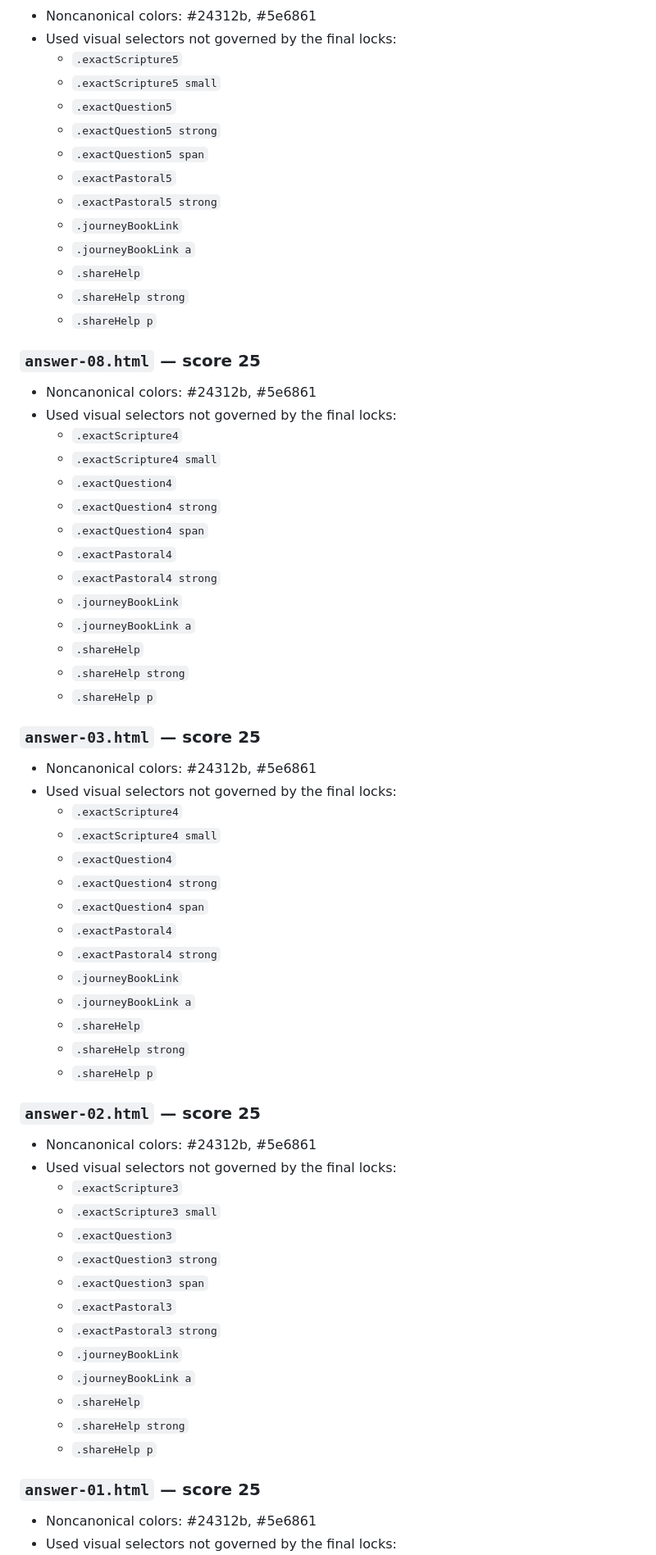
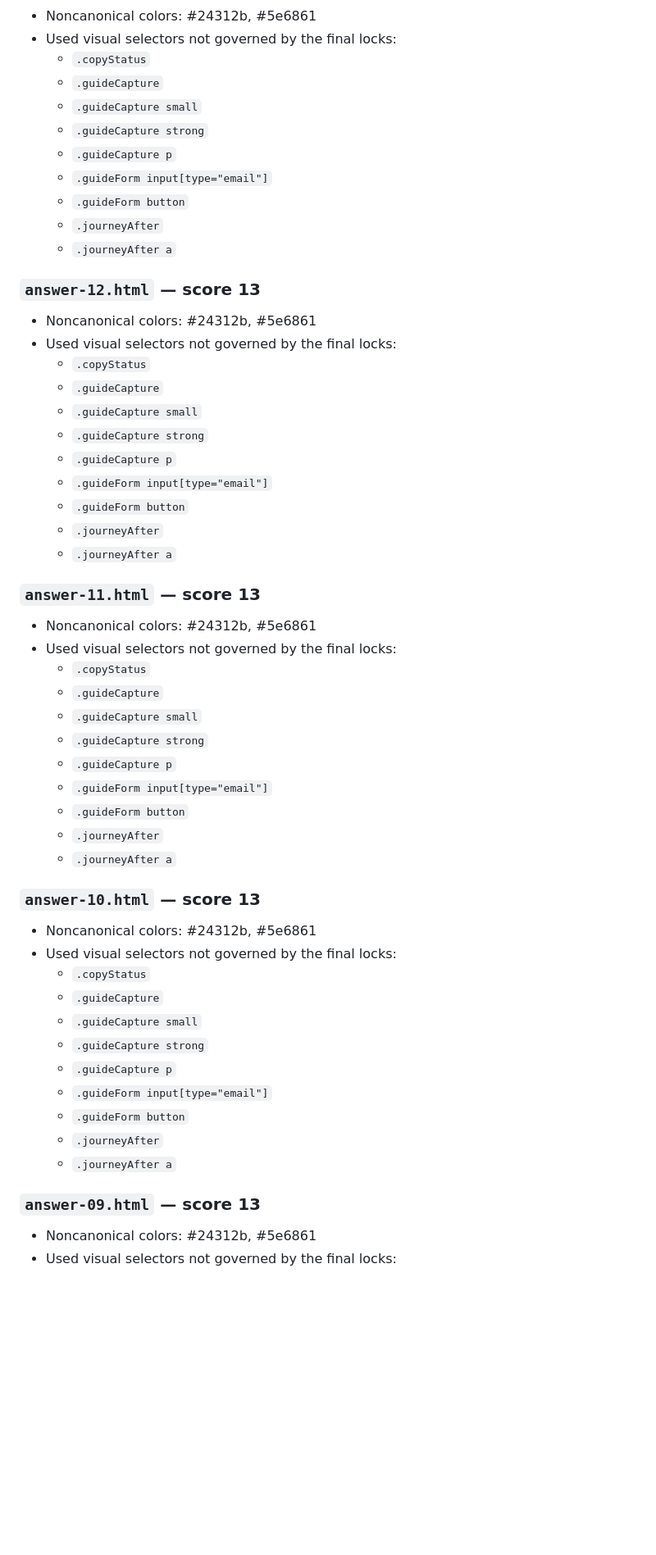
Before and after one commit to tatethrondson/answers-for-a-broken-heart, a Markdown page: BODY-STYLE-AUDIT.md, the part around one of its changes. Shown at 82% size. Drawn GitHub-style; blank space fills up the shorter version.

```diff
--- a/BODY-STYLE-AUDIT.md
+++ b/BODY-STYLE-AUDIT.md
@@ -238,66 +205,54 @@ This audit checks only page-specific visual CSS selectors that are **actually us
 - Noncanonical colors: #24312b, #5e6861
 - Used visual selectors not governed by the final locks:
-  - `.exactScripture5`
-  - `.exactScripture5 small`
-  - `.exactQuestion5`
-  - `.exactQuestion5 strong`
-  - `.exactQuestion5 span`
-  - `.exactPastoral5`
-  - `.exactPastoral5 strong`
-  - `.journeyBookLink`
-  - `.journeyBookLink a`
-  - `.shareHelp`
-  - `.shareHelp strong`
-  - `.shareHelp p`
+  - `.copyStatus`
+  - `.guideCapture`
+  - `.guideCapture small`
+  - `.guideCapture strong`
+  - `.guideCapture p`
+  - `.guideForm input[type="email"]`
+  - `.guideForm button`
+  - `.journeyAfter`
+  - `.journeyAfter a`
 
-### `answer-08.html` — score 25
+### `answer-12.html` — score 13
 - Noncanonical colors: #24312b, #5e6861
 - Used visual selectors not governed by the final locks:
-  - `.exactScripture4`
-  - `.exactScripture4 small`
-  - `.exactQuestion4`
-  - `.exactQuestion4 strong`
-  - `.exactQuestion4 span`
-  - `.exactPastoral4`
-  - `.exactPastoral4 strong`
-  - `.journeyBookLink`
-  - `.journeyBookLink a`
-  - `.shareHelp`
-  - `.shareHelp strong`
-  - `.shareHelp p`
+  - `.copyStatus`
+  - `.guideCapture`
+  - `.guideCapture small`
+  - `.guideCapture strong`
+  - `.guideCapture p`
+  - `.guideForm input[type="email"]`
+  - `.guideForm button`
+  - `.journeyAfter`
+  - `.journeyAfter a`
 
-### `answer-03.html` — score 25
+### `answer-11.html` — score 13
 - Noncanonical colors: #24312b, #5e6861
 - Used visual selectors not governed by the final locks:
-  - `.exactScripture4`
-  - `.exactScripture4 small`
-  - `.exactQuestion4`
-  - `.exactQuestion4 strong`
-  - `.exactQuestion4 span`
-  - `.exactPastoral4`
-  - `.exactPastoral4 strong`
-  - `.journeyBookLink`
-  - `.journeyBookLink a`
-  - `.shareHelp`
-  - `.shareHelp strong`
-  - `.shareHelp p`
+  - `.copyStatus`
+  - `.guideCapture`
+  - `.guideCapture small`
+  - `.guideCapture strong`
+  - `.guideCapture p`
+  - `.guideForm input[type="email"]`
+  - `.guideForm button`
+  - `.journeyAfter`
+  - `.journeyAfter a`
 
-### `answer-02.html` — score 25
+### `answer-10.html` — score 13
 - Noncanonical colors: #24312b, #5e6861
 - Used visual selectors not governed by the final locks:
-  - `.exactScripture3`
-  - `.exactScripture3 small`
-  - `.exactQuestion3`
-  - `.exactQuestion3 strong`
-  - `.exactQuestion3 span`
-  - `.exactPastoral3`
-  - `.exactPastoral3 strong`
-  - `.journeyBookLink`
-  - `.journeyBookLink a`
-  - `.shareHelp`
-  - `.shareHelp strong`
-  - `.shareHelp p`
+  - `.copyStatus`
+  - `.guideCapture`
+  - `.guideCapture small`
+  - `.guideCapture strong`
+  - `.guideCapture p`
+  - `.guideForm input[type="email"]`
+  - `.guideForm button`
+  - `.journeyAfter`
+  - `.journeyAfter a`
 
-### `answer-01.html` — score 25
+### `answer-09.html` — score 13
 - Noncanonical colors: #24312b, #5e6861
 - Used visual selectors not governed by the final locks:
```
Also changed, not shown: other parts of BODY-STYLE-AUDIT.md (+195 -245 lines).
